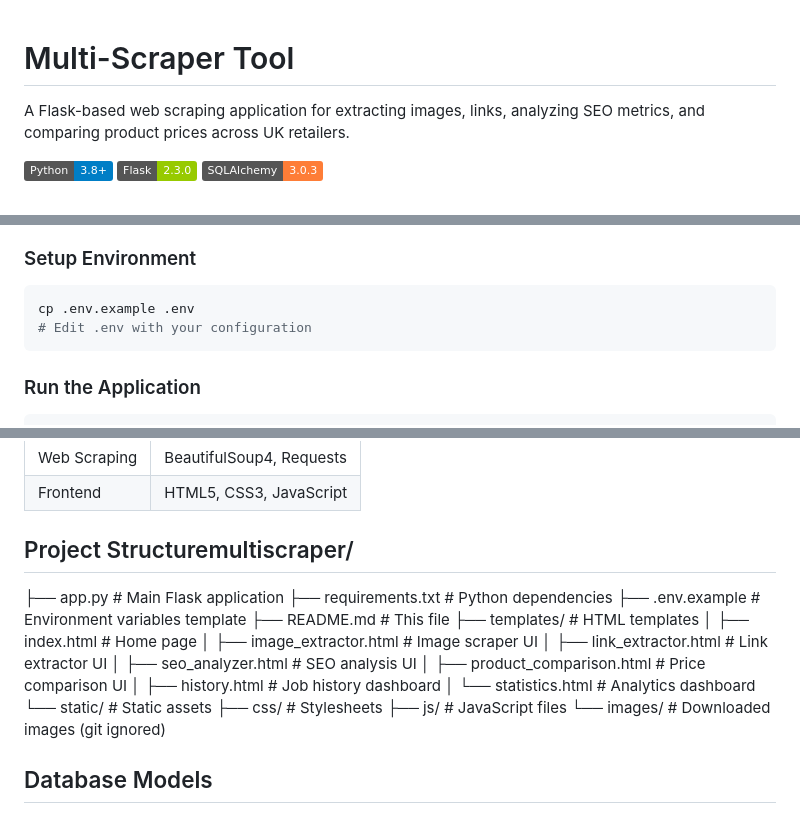
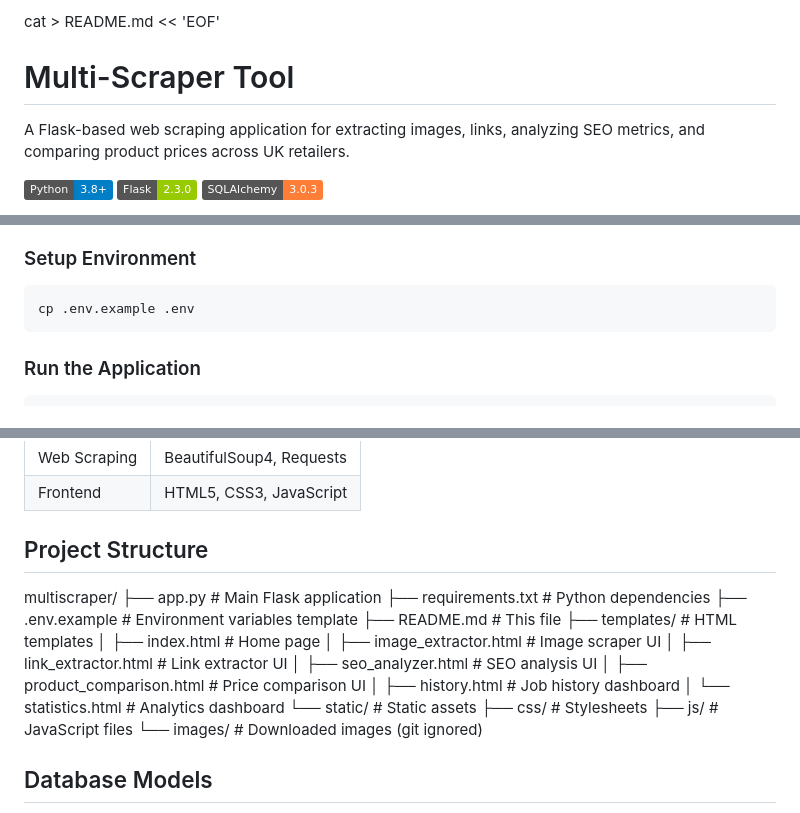
Before and after one commit to singhm8755/multiscraper, a Markdown page: README.md, 3 parts joined by grey strips. GitHub-like rendering; badges without logos.

Commit message:
Update README with project structure and models
Added project structure section and database models to README.

````diff
--- a/README.md
+++ b/README.md
@@ -1,3 +1,4 @@
+cat > README.md << 'EOF'
 # Multi-Scraper Tool
 
 A Flask-based web scraping application for extracting images, links, analyzing SEO metrics, and comparing product prices across UK retailers.
@@ -29,7 +30,6 @@ pip install -r requirements.txt
 
 ```bash
 cp .env.example .env
-# Edit .env with your configuration
 ```
 
 ### Run the Application
@@ -49,7 +49,8 @@ Visit `http://localhost:5000` in your browser.
 | Web Scraping | BeautifulSoup4, Requests |
 | Frontend | HTML5, CSS3, JavaScript |
 
-## Project Structuremultiscraper/
+## Project Structure
+multiscraper/
 ├── app.py # Main Flask application
 ├── requirements.txt # Python dependencies
 ├── .env.example # Environment variables template
@@ -66,6 +67,7 @@ Visit `http://localhost:5000` in your browser.
 ├── css/ # Stylesheets
 ├── js/ # JavaScript files
 └── images/ # Downloaded images (git ignored)
+
 
 ## Database Models
 
````
Also changed, not shown: other parts of README.md (+1 -0 lines).
